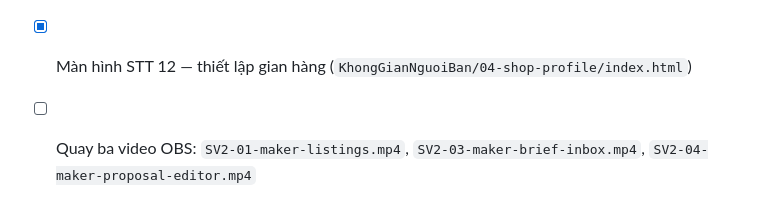
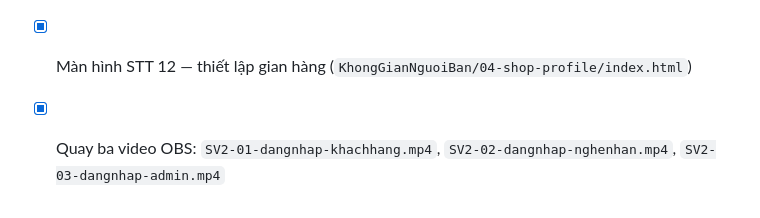
Before and after one commit to NguyenDinhQuangMinh/cse122-craftlink-team11, a Markdown page: docs/sv2-assignment.md, the part around the change. Rendered like a GitHub page.

```diff
--- a/docs/sv2-assignment.md
+++ b/docs/sv2-assignment.md
@@ -91,4 +91,4 @@ Bảng `BOT_RULES` khớp từ khoá tiếng Việt để trả lời câu hỏi
 - [x] Viết mã mô phỏng AI Copywriter / SEO (`KhongGianNguoiBan/js/ai/copywriter.js`, bộ quy tắc ghép câu, không gọi mô hình)
 - [x] Kiểm tra hiển thị Responsive trên các thiết bị (`@media` 1100px và 760px trong cả hai stylesheet)
 - [x] Màn hình STT 12 — thiết lập gian hàng (`KhongGianNguoiBan/04-shop-profile/index.html`)
-- [ ] Quay ba video OBS: `SV2-01-maker-listings.mp4`, `SV2-03-maker-brief-inbox.mp4`, `SV2-04-maker-proposal-editor.mp4`
+- [x] Quay ba video OBS: `SV2-01-dangnhap-khachhang.mp4`, `SV2-02-dangnhap-nghenhan.mp4`, `SV2-03-dangnhap-admin.mp4`
```
